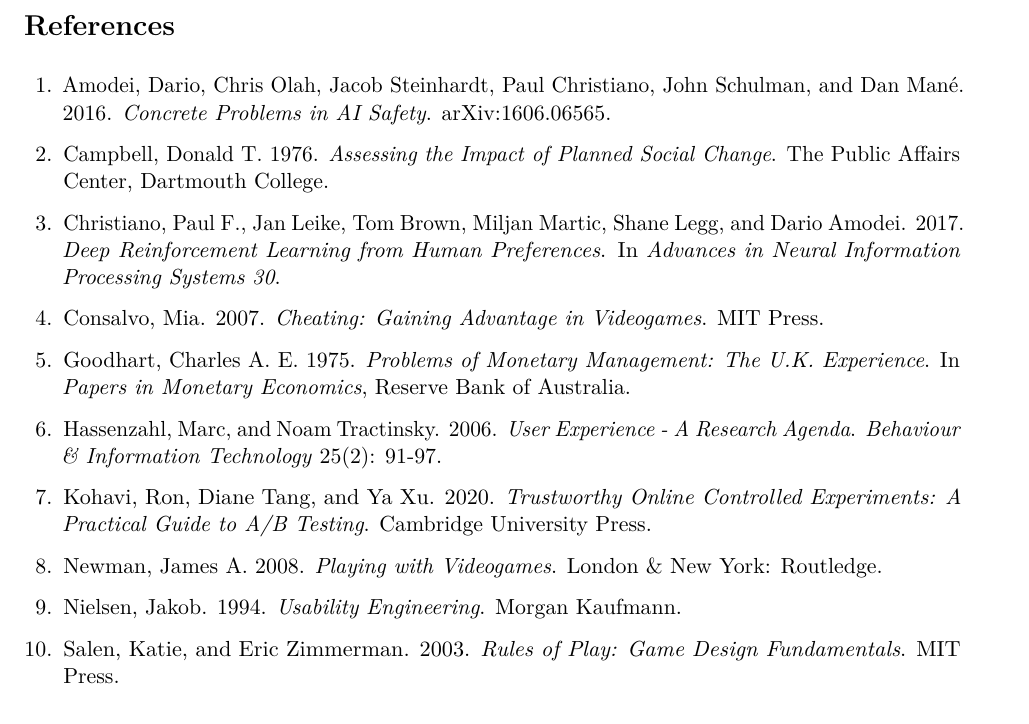
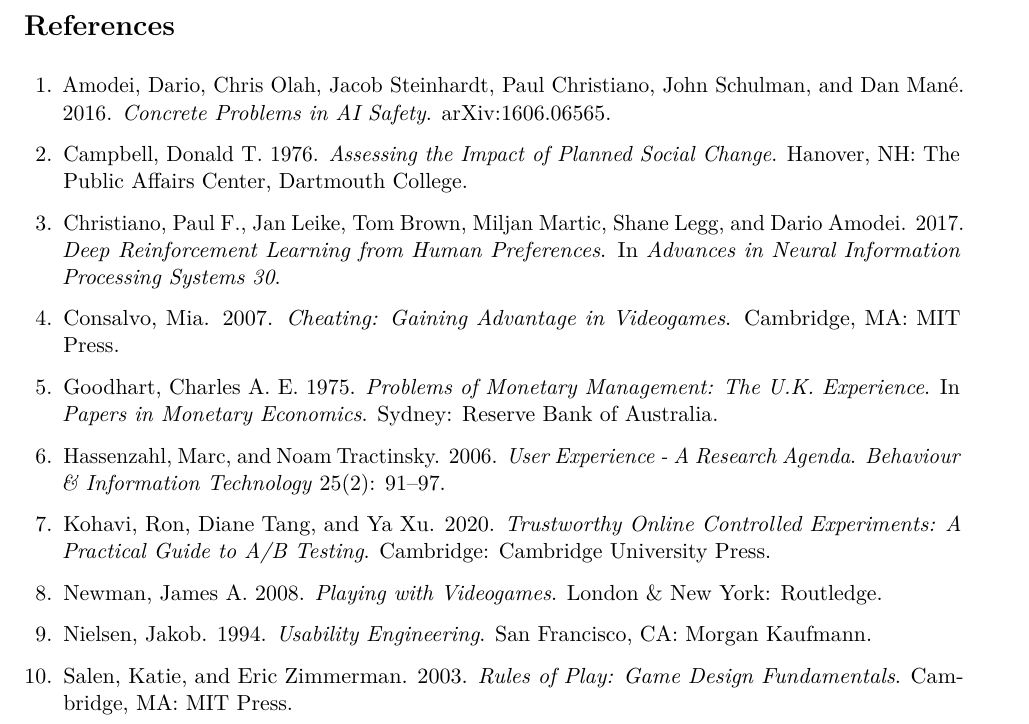
Before and after one commit to TimeLordRaps/speedrunning-social-development, a LaTeX paper (paper.tex): part of page 9 of 10, cut so that both start at the same text. Compiled offline with pdfLaTeX.

Commit message:
Standardize bibliography formatting for consistency

```diff
--- a/paper.tex
+++ b/paper.tex
@@ -281,15 +281,15 @@
 
 \begin{enumerate}
   \item Amodei, Dario, Chris Olah, Jacob Steinhardt, Paul Christiano, John Schulman, and Dan Man\'e. 2016. \textit{Concrete Problems in AI Safety}. arXiv:1606.06565.
-  \item Campbell, Donald T. 1976. \textit{Assessing the Impact of Planned Social Change}. The Public Affairs Center, Dartmouth College.
+  \item Campbell, Donald T. 1976. \textit{Assessing the Impact of Planned Social Change}. Hanover, NH: The Public Affairs Center, Dartmouth College.
   \item Christiano, Paul F., Jan Leike, Tom Brown, Miljan Martic, Shane Legg, and Dario Amodei. 2017. \textit{Deep Reinforcement Learning from Human Preferences}. In \textit{Advances in Neural Information Processing Systems 30}.
-  \item Consalvo, Mia. 2007. \textit{Cheating: Gaining Advantage in Videogames}. MIT Press.
-  \item Goodhart, Charles A. E. 1975. \textit{Problems of Monetary Management: The U.K. Experience}. In \textit{Papers in Monetary Economics}, Reserve Bank of Australia.
-  \item Hassenzahl, Marc, and Noam Tractinsky. 2006. \textit{User Experience - A Research Agenda}. \textit{Behaviour \& Information Technology} 25(2): 91-97.
-  \item Kohavi, Ron, Diane Tang, and Ya Xu. 2020. \textit{Trustworthy Online Controlled Experiments: A Practical Guide to A/B Testing}. Cambridge University Press.
+  \item Consalvo, Mia. 2007. \textit{Cheating: Gaining Advantage in Videogames}. Cambridge, MA: MIT Press.
+  \item Goodhart, Charles A. E. 1975. \textit{Problems of Monetary Management: The U.K. Experience}. In \textit{Papers in Monetary Economics}. Sydney: Reserve Bank of Australia.
+  \item Hassenzahl, Marc, and Noam Tractinsky. 2006. \textit{User Experience - A Research Agenda}. \textit{Behaviour \& Information Technology} 25(2): 91--97.
+  \item Kohavi, Ron, Diane Tang, and Ya Xu. 2020. \textit{Trustworthy Online Controlled Experiments: A Practical Guide to A/B Testing}. Cambridge: Cambridge University Press.
   \item Newman, James A. 2008. \textit{Playing with Videogames}. London \& New York: Routledge.
-  \item Nielsen, Jakob. 1994. \textit{Usability Engineering}. Morgan Kaufmann.
-  \item Salen, Katie, and Eric Zimmerman. 2003. \textit{Rules of Play: Game Design Fundamentals}. MIT Press.
+  \item Nielsen, Jakob. 1994. \textit{Usability Engineering}. San Francisco, CA: Morgan Kaufmann.
+  \item Salen, Katie, and Eric Zimmerman. 2003. \textit{Rules of Play: Game Design Fundamentals}. Cambridge, MA: MIT Press.
   \item Sutton, Rich. 2019. \textit{The Bitter Lesson}. March 13, 2019. Available at \url{http://www.incompleteideas.net/IncIdeas/BitterLesson.html}.
   \item Thomke, Stefan. 2020. \textit{Experimentation Works: The Surprising Power of Business Experiments}. Boston, MA: Harvard Business Review Press.
 \end{enumerate}
```
